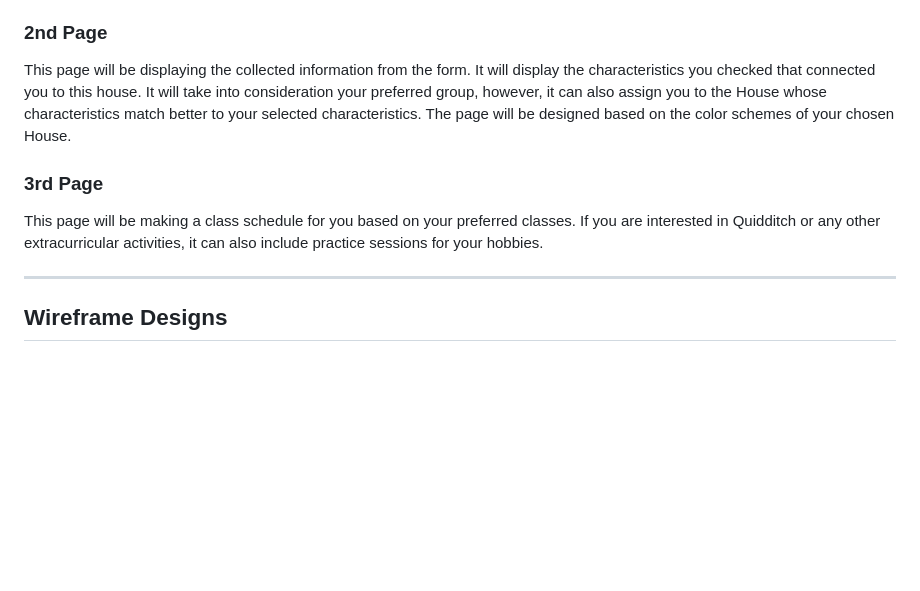
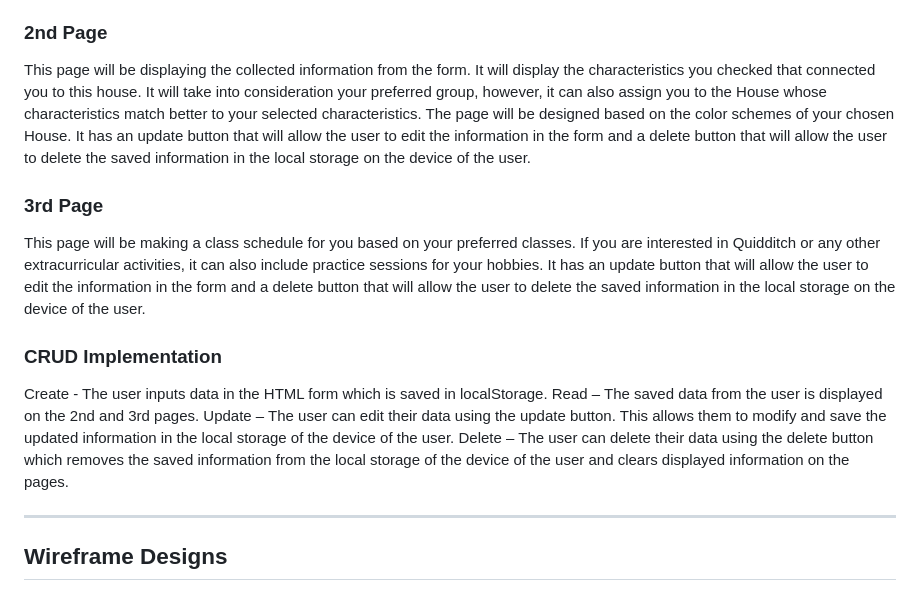
Before and after one commit to DoreenUy/WDProjMagnesiumAbilaUy, a Markdown page: README.md, the part around the change. GitHub-like rendering; blank space fills up the shorter version.

```diff
--- a/README.md
+++ b/README.md
@@ -14,10 +14,16 @@
 This page will display the HTML form where the user will input their name, Hogwarts House preference, select the characteristics that best describe their personality, and choose the classes that seem the most interesting to them. This will then be saved on the local storage of their device.
 
 ### 2nd Page
-This page will be displaying the collected information from the form. It will display the characteristics you checked that connected you to this house. It will take into consideration your preferred group, however, it can also assign you to the House whose characteristics match better to your selected characteristics. The page will be designed based on the color schemes of your chosen House.
+This page will be displaying the collected information from the form. It will display the characteristics you checked that connected you to this house. It will take into consideration your preferred group, however, it can also assign you to the House whose characteristics match better to your selected characteristics. The page will be designed based on the color schemes of your chosen House. It has an update button that will allow the user to edit the information in the form and a delete button that will allow the user to delete the saved information in the local storage on the device of the user.
 
 ### 3rd Page
-This page will be making a class schedule for you based on your preferred classes. If you are interested in Quidditch or any other extracurricular activities, it can also include practice sessions for your hobbies.
+This page will be making a class schedule for you based on your preferred classes. If you are interested in Quidditch or any other extracurricular activities, it can also include practice sessions for your hobbies. It has an update button that will allow the user to edit the information in the form and a delete button that will allow the user to delete the saved information in the local storage on the device of the user.
+
+### CRUD Implementation
+Create - The user inputs data in the HTML form which is saved in localStorage.
+Read – The saved data from the user is displayed on the 2nd and 3rd pages.
+Update – The user can edit their data using the update button. This allows them to modify and save the updated information in the local storage of the device of the user.
+Delete – The user can delete their data using the delete button which removes the saved information from the local storage of the device of the user and clears displayed information on the pages.
 
 ---
 
```
